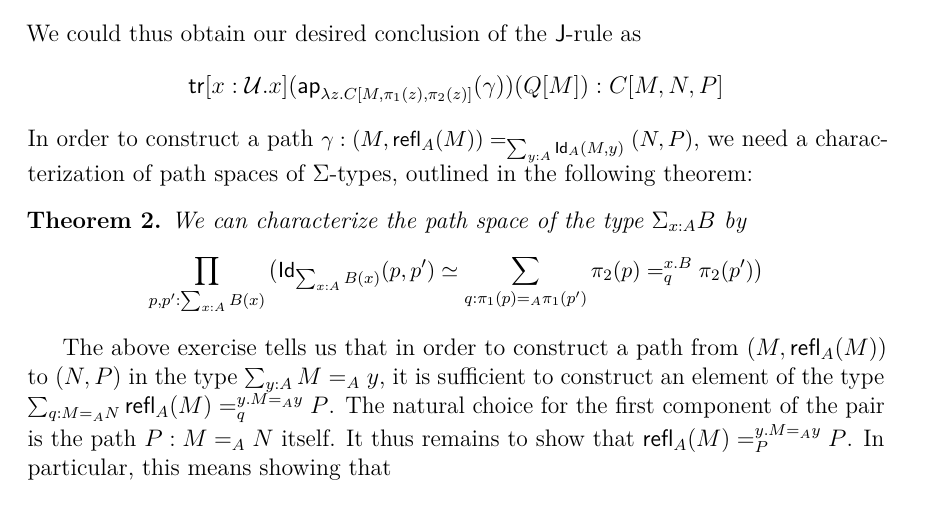
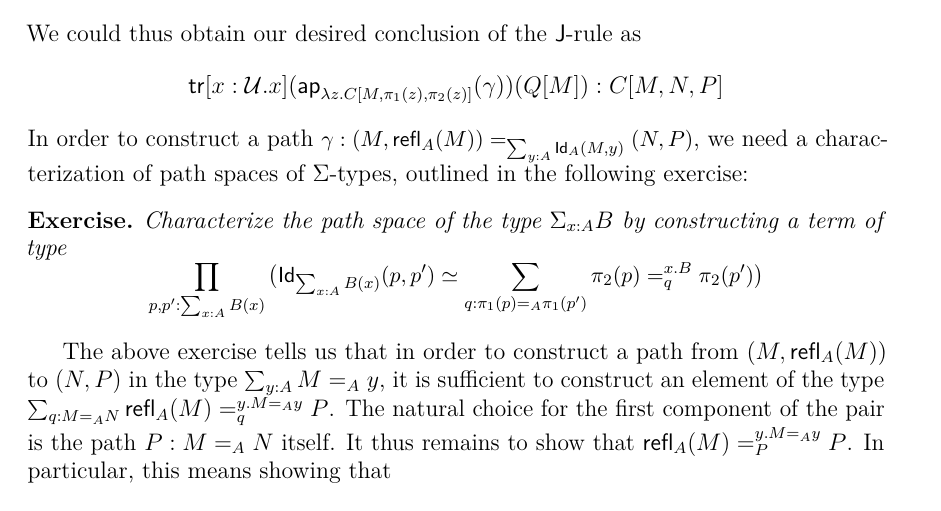
Before and after one commit to RobertHarper/hott-notes, a LaTeX document (notes_week7.tex): part of page 5 of 6, cut so that both start at the same text. Compiled offline with pdfLaTeX.

Commit message:
Updated week7 notes

```diff
--- a/notes_week7.tex
+++ b/notes_week7.tex
@@ -190,11 +190,11 @@ Plugging $M$ into $Q$, we obtain a term $Q[M]:C[M,M,\refl{A}(M)]$. Similarly, pl
 Since functions are supposed to be functorial, constructing a path $\gamma$ from $(M,\refl{A}(M))$ to $(N,P)$ in the type $\sum_{y:A} \Id{A}(M,y)$ would give us a term
 \[ \ap_{\lambda z. C[M, \pi_1(z), \pi_2(z)]}(\gamma) : C[M,M,\refl{A}(M)] =_\mathcal{U} C[M,N,P] \]
 We could thus obtain our desired conclusion of the $\J$-rule as \[ \tr[x : \mathcal{U}.x](\ap_{\lambda z. C[M, \pi_1(z), \pi_2(z)]}(\gamma))(Q[M]) : C[M,N,P]\]
-In order to construct a path {\small $\gamma : (M,\refl{A}(M)) =_{\sum_{y:A} \Id{A}(M,y)} (N,P)$}, we need a characterization of path spaces of $\Sigma$-types, outlined in the following theorem:
+In order to construct a path {\small $\gamma : (M,\refl{A}(M)) =_{\sum_{y:A} \Id{A}(M,y)} (N,P)$}, we need a characterization of path spaces of $\Sigma$-types, outlined in the following exercise:
 
-\begin{thm} We can characterize the path space of the type $\Sigma_{x:A} B$ by
+\begin{exercise} Characterize the path space of the type $\Sigma_{x:A} B$ by constructing a term of type
 \small {\[ \prod_{p,p':\sum_{x:A}B(x)} \big( \Id{\sum_{x:A}B(x)}(p,p')\simeq\sum_{q:\pi_1(p)=_A\pi_1(p')}\pi_2(p) =^{x.B}_q \pi_2(p') \big) \]}
-\end{thm}
+\end{exercise}
 
 The above exercise tells us that in order to construct a path from $(M,\refl{A}(M))$ to $(N,P)$ in the type $\sum_{y:A}M=_A y$, it is sufficient to construct an element of the type
 $\sum_{q:M=_A N}\refl{A}(M) =^{y.M=_A y}_q P$. The natural choice for the first component of the pair is the path $P : M=_A N$ itself. It thus remains to show that $\refl{A}(M) =^{y.M=_A y}_P P$. In particular, this means showing that \[ \tr[y.M=_A y](P)(\refl{A}(M)) =_{\Id{A}(M,N)} P \]
```
Also changed, not shown: notes_week7.tex (2 more changed lines).
